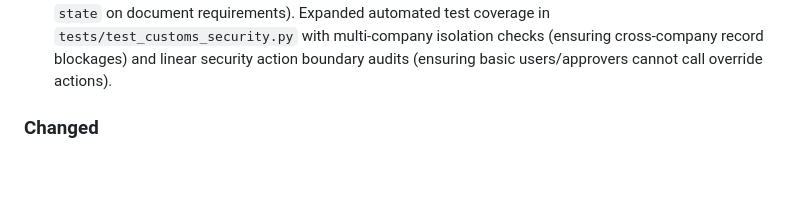
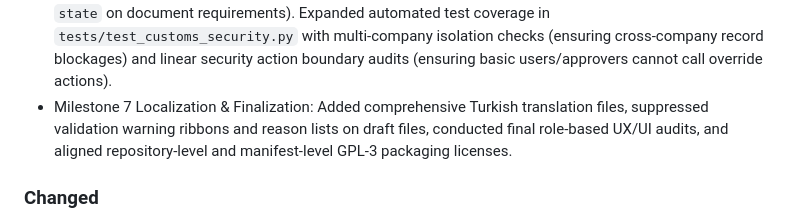
Before and after one commit to rezar-84/midvex_customs_op, a Markdown page: CHANGELOG.md, the part around the change. Rendered like a GitHub page; blank space fills up the shorter version.

Commit message:
Finalize Milestone 7 — Complete UX review, licensing checks, and plan documentation

```diff
--- a/CHANGELOG.md
+++ b/CHANGELOG.md
@@ -20,6 +20,7 @@ All notable changes to the Customs Operations module should be documented here.
 - Milestone 4 Readiness and Approval Controls: Implemented core readiness calculation logic (`shipment_ready`) combining mandatory document completion, original document checks, pre-shipment expiration rules, and key shipment logistics data. Configured human-readable explanations inside `blocking_reason_text`. Developed the TransientModel `customs.operation.override.wizard` wizard allowing Customs Managers to bypass readiness controls with documented audit logging. Added view options including status ribbons and override logs. Inherited the standard `mail.activity.type` model to add `is_critical` tracking, blocking file closure if critical activities remain open. Added unit tests for readiness, override rules, and closing validations.
 - Milestone 5 Reporting: Implemented operational Calendar views for tracking scheduled arrivals, Pivot grids, and Graph bar/pie visualizations for both Customs Files (aggregating weights, completion percentages, missing document counts) and Document Requirements (tracking version history and state statuses). Added saved filters ("Arriving Soon", "Correction/Rejection Pending", "Open Operations") and groupings ("Transport Mode"), and created dedicated "Customs Analysis" and "Document Analysis" menus under the new "Reporting" top section. Implemented view integration tests.
 - Milestone 6 Hardening: Optimized database search performance by adding indexes (`index=True`) on core foreign keys (`stage_id`, `user_id`, `broker_id`) and selection status columns (`active` on operations, `state` on document requirements). Expanded automated test coverage in `tests/test_customs_security.py` with multi-company isolation checks (ensuring cross-company record blockages) and linear security action boundary audits (ensuring basic users/approvers cannot call override actions).
+- Milestone 7 Localization & Finalization: Added comprehensive Turkish translation files, suppressed validation warning ribbons and reason lists on draft files, conducted final role-based UX/UI audits, and aligned repository-level and manifest-level GPL-3 packaging licenses.
 
 ### Changed
 
```
Also changed, not shown: docs/09_IMPLEMENTATION_PLAN.md (+4 -3 lines).
